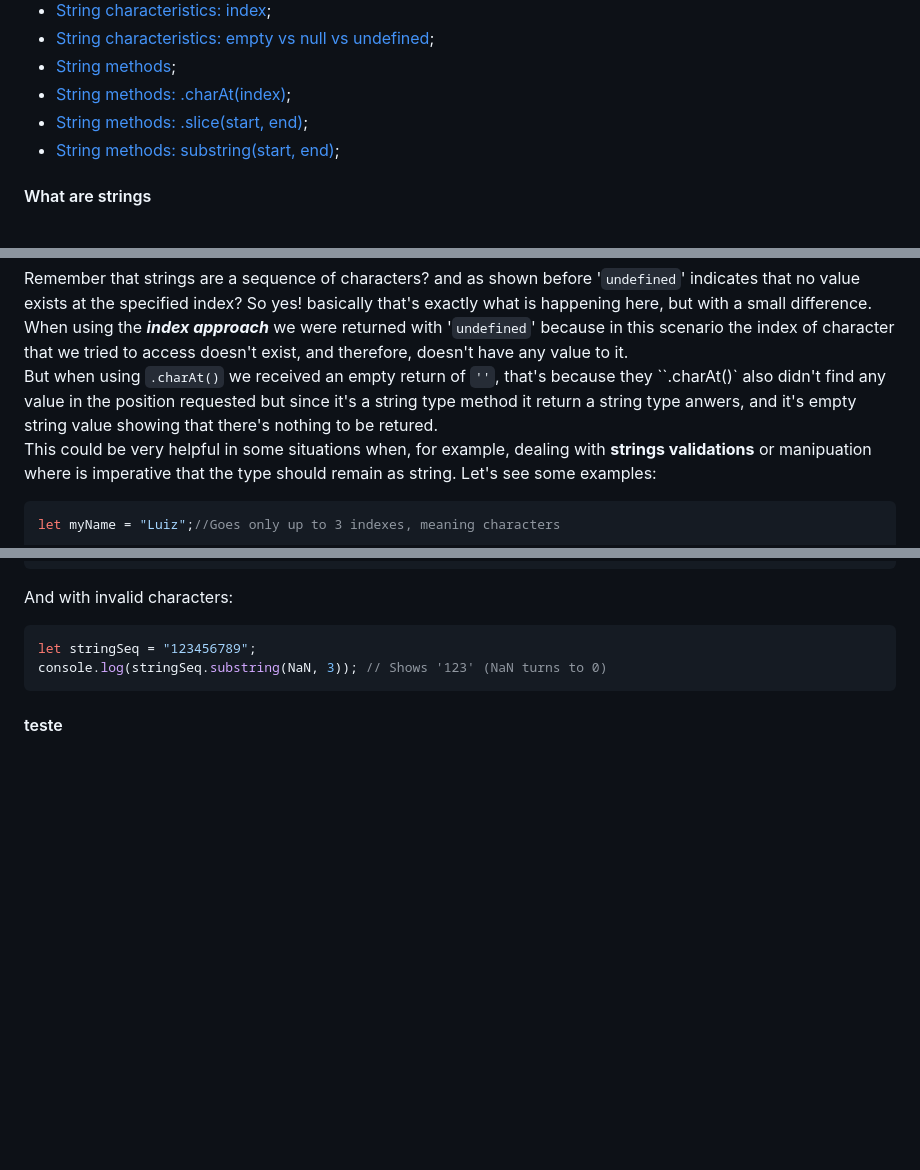
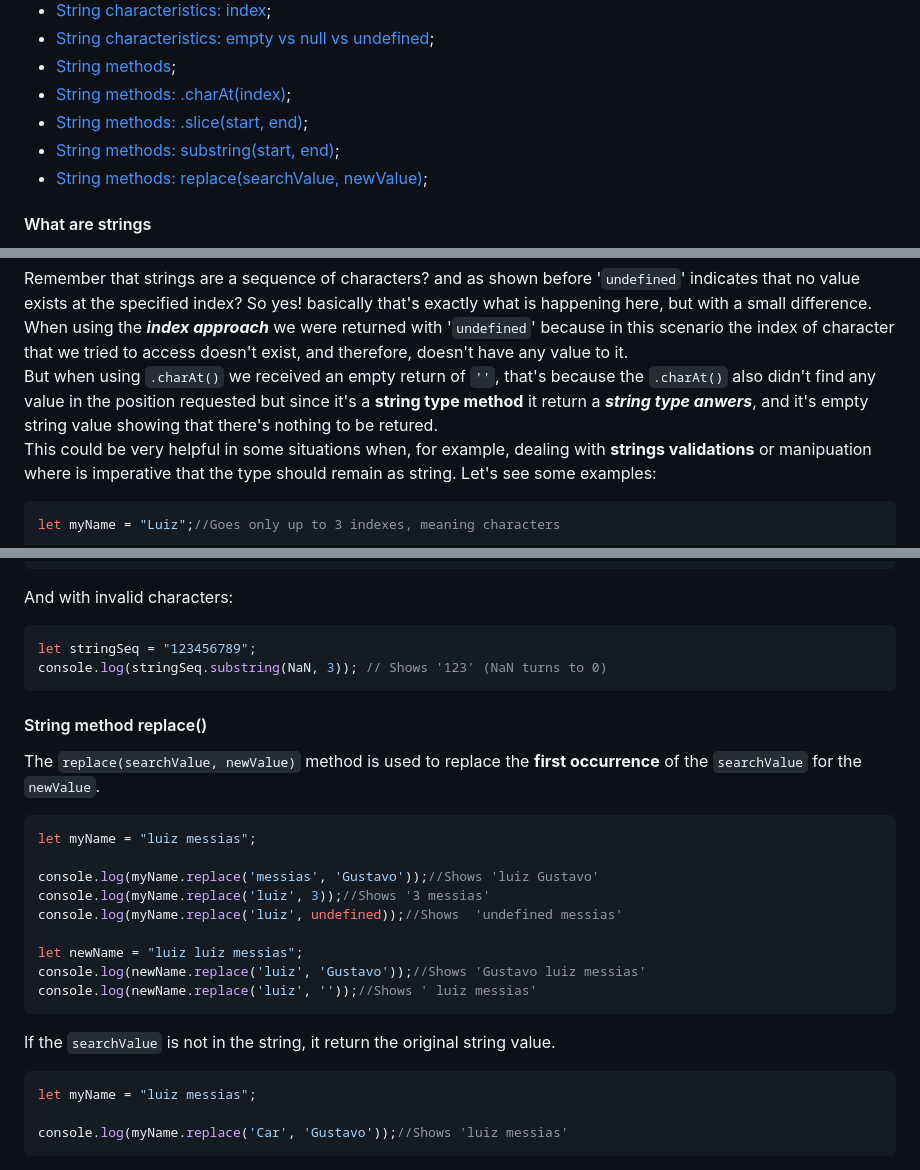
Before and after one commit to luizgdsmdev/Javascript-studies, a Markdown page: basics/strings-in-javascript/intro.md, 3 parts joined by grey strips. GitHub-like rendering; blank space fills up the shorter version.

Commit message:
docs(intro.md): adding .replace() method to string content.

````diff
--- a/basics/strings-in-javascript/intro.md
+++ b/basics/strings-in-javascript/intro.md
@@ -9,11 +9,7 @@ This section is meant to cover everything we should know about string type varia
 - [String methods: .charAt(index)](#string-method-charat);
 - [String methods: .slice(start, end)](#string-method-slice);
 - [String methods: substring(start, end)](#string-method-substring);
-
-
-
-
-
+- [String methods: replace(searchValue, newValue)](#string-method-replace);
 
 
 #### What are strings
@@ -273,7 +269,7 @@ console.log(myName[-1]);//Shows 'undefined'
 ```
 Remember that strings are a sequence of characters? and as shown before '``undefined``' indicates that no value exists at the specified index? So yes! basically that's exactly what is happening here, but with a small difference.
 When using the ***index approach*** we were returned with '``undefined``' because in this scenario the index of character that we tried to access doesn't exist, and therefore, doesn't have any value to it.
-But when using ``.charAt()`` we received an empty return of ``''``, that's because they ``.charAt()` also didn't find any value in the position requested but since it's a string type method it return a string type anwers, and it's empty string value showing that there's nothing to be retured.
+But when using ``.charAt()`` we received an empty return of ``''``, that's because the ``.charAt()`` also didn't find any value in the position requested but since it's a **string type method** it return a ***string type anwers***, and it's empty string value showing that there's nothing to be retured.
 This could be very helpful in some situations when, for example, dealing with **strings validations** or manipuation where is imperative that the type should remain as string. Let's see some examples:
 ```javascript
 let myName = "Luiz";//Goes only up to 3 indexes, meaning characters
@@ -479,4 +475,23 @@ And with invalid characters:
 let stringSeq = "123456789";
 console.log(stringSeq.substring(NaN, 3)); // Shows '123' (NaN turns to 0)
 ```
-#### teste
+
+#### String method replace()
+The ``replace(searchValue, newValue)`` method is used to replace the **first occurrence** of the ``searchValue`` for the ``newValue``.
+```javascript
+let myName = "luiz messias";
+
+console.log(myName.replace('messias', 'Gustavo'));//Shows 'luiz Gustavo'
+console.log(myName.replace('luiz', 3));//Shows '3 messias'
+console.log(myName.replace('luiz', undefined));//Shows  'undefined messias'
+
+let newName = "luiz luiz messias";
+console.log(newName.replace('luiz', 'Gustavo'));//Shows 'Gustavo luiz messias'
+console.log(newName.replace('luiz', ''));//Shows ' luiz messias'
+```
+If the ``searchValue`` is not in the string, it return the original string value.
+```javascript
+let myName = "luiz messias";
+
+console.log(myName.replace('Car', 'Gustavo'));//Shows 'luiz messias'
+```
````
